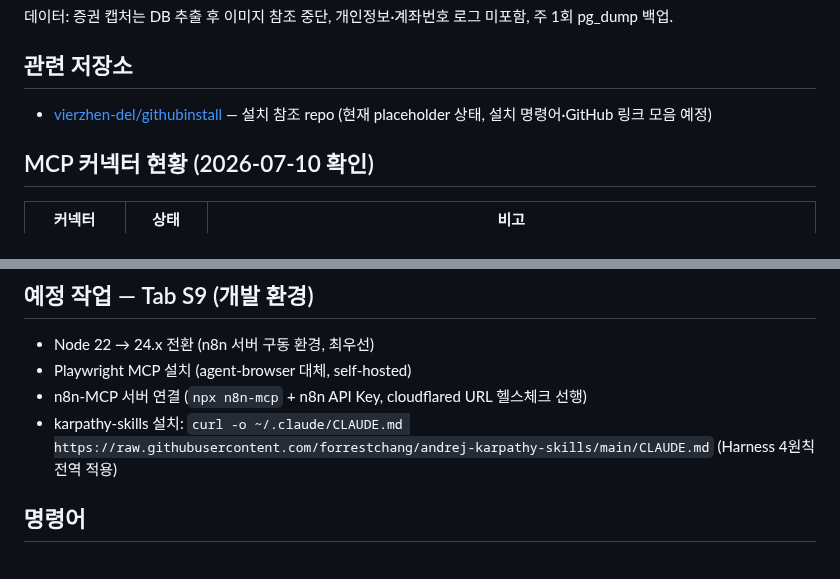
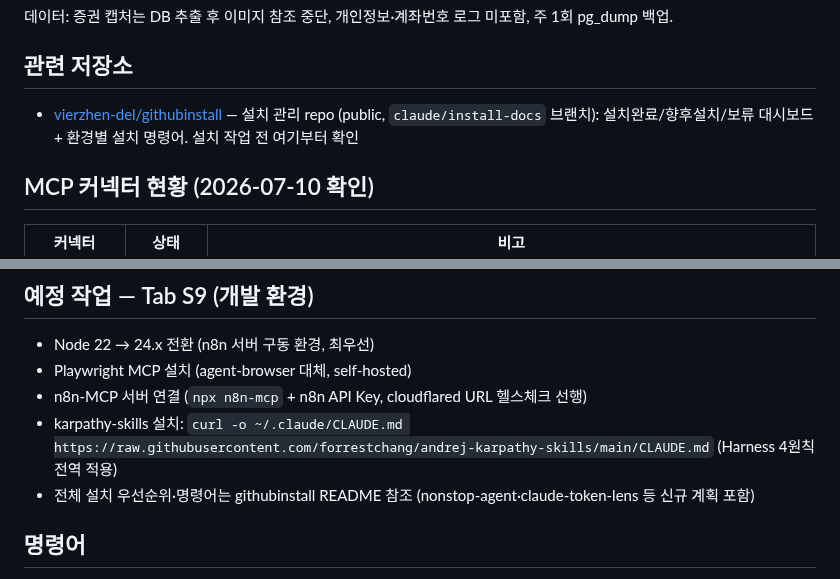
Before and after one commit to vierzhen-del/14fiance, a Markdown page: CLAUDE.md, 2 parts joined by grey strips. GitHub-like rendering.

Commit message:
Point install work at the githubinstall dashboard repo
githubinstall is no longer a placeholder — it now holds the
installed/planned/deferred dashboard with per-environment commands,
so this repo's task list references it instead of duplicating
install details.

Co-Authored-By: Claude Fable 5 <noreply@anthropic.com>
Claude-Session: https://claude.ai/code/session_01PssoV4DCzTdyfdS8iPVU3g

```diff
--- a/CLAUDE.md
+++ b/CLAUDE.md
@@ -68,7 +68,7 @@ This file provides guidance to Claude Code (claude.ai/code) when working with co
 
 ## 관련 저장소
 
-- [vierzhen-del/githubinstall](https://github.com/vierzhen-del/githubinstall) — 설치 참조 repo (현재 placeholder 상태, 설치 명령어·GitHub 링크 모음 예정)
+- [vierzhen-del/githubinstall](https://github.com/vierzhen-del/githubinstall) — 설치 관리 repo (public, `claude/install-docs` 브랜치): 설치완료/향후설치/보류 대시보드 + 환경별 설치 명령어. 설치 작업 전 여기부터 확인
 
 ## MCP 커넥터 현황 (2026-07-10 확인)
 
@@ -83,6 +83,7 @@ This file provides guidance to Claude Code (claude.ai/code) when working with co
 - Playwright MCP 설치 (agent-browser 대체, self-hosted)
 - n8n-MCP 서버 연결 (`npx n8n-mcp` + n8n API Key, cloudflared URL 헬스체크 선행)
 - karpathy-skills 설치: `curl -o ~/.claude/CLAUDE.md https://raw.githubusercontent.com/forrestchang/andrej-karpathy-skills/main/CLAUDE.md` (Harness 4원칙 전역 적용)
+- 전체 설치 우선순위·명령어는 githubinstall README 참조 (nonstop-agent·claude-token-lens 등 신규 계획 포함)
 
 ## 명령어
 
```
